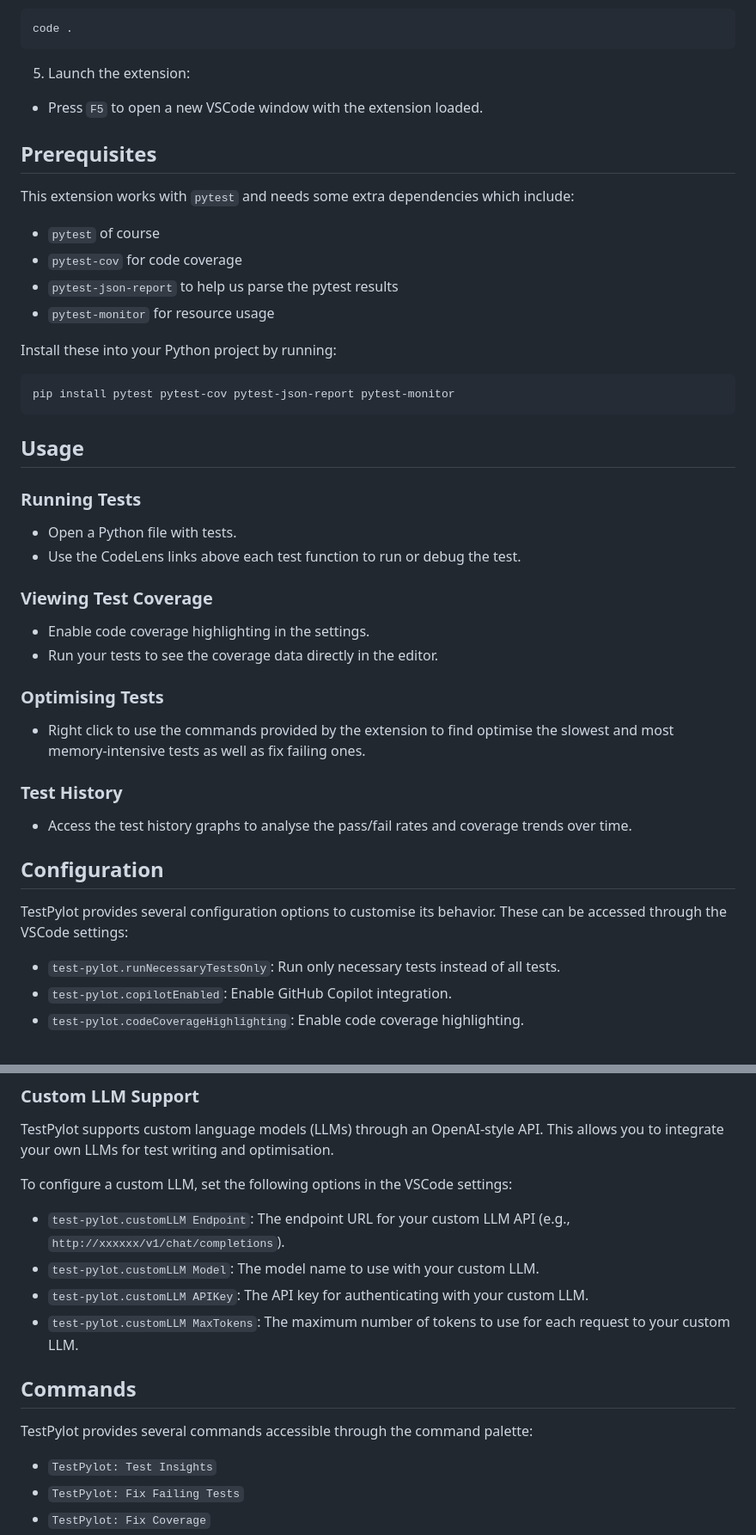
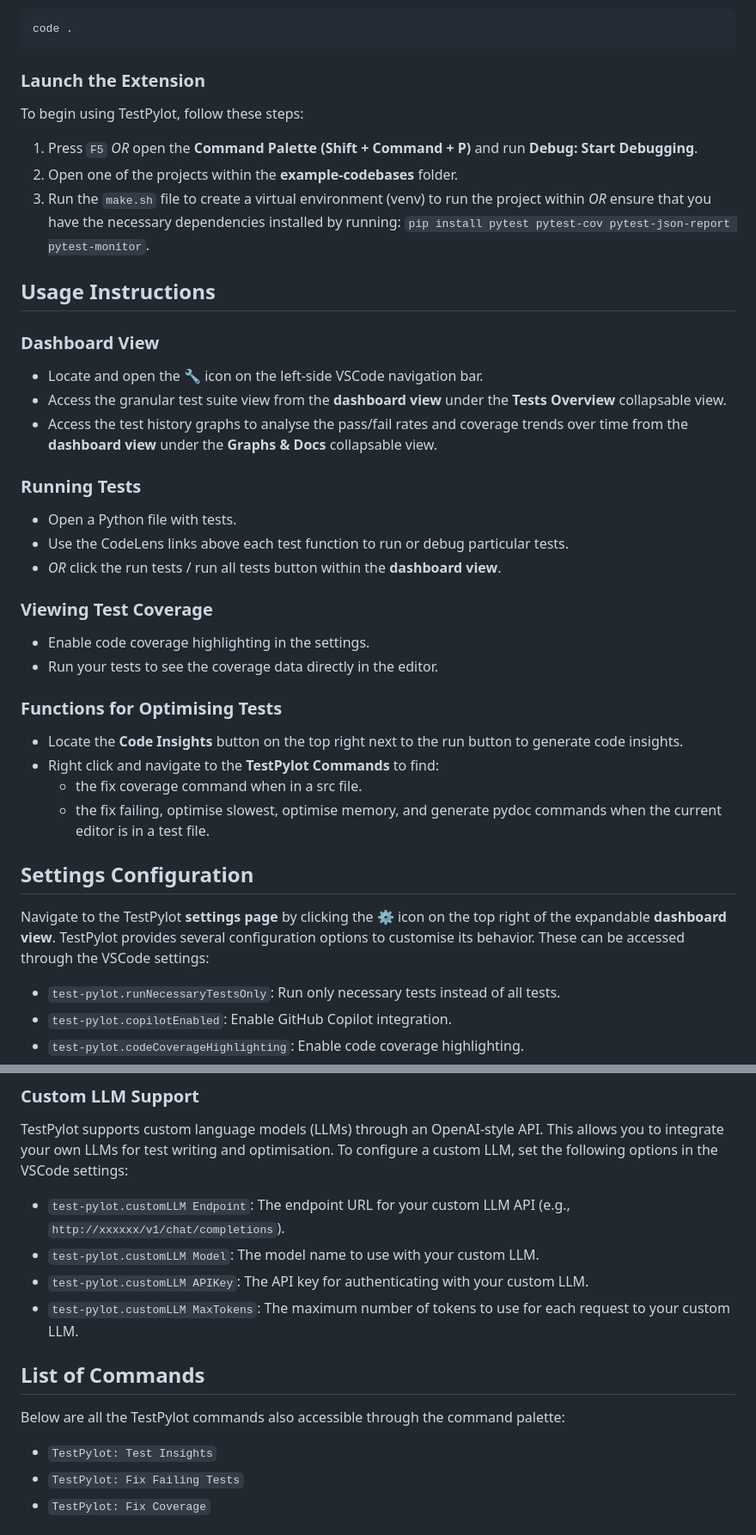
Before and after one commit to ucl-syseng-tools-for-vscode/UnitPylot, a Markdown page: README.md, 2 parts joined by grey strips. Shown at 86% size. Drawn GitHub-style.

````diff
--- a/README.md
+++ b/README.md
@@ -40,45 +64,36 @@ To build TestPylot from source, follow these steps:
   code .
   ```
 
-5. Launch the extension:
-  - Press `F5` to open a new VSCode window with the extension loaded.
+### Launch the Extension
+To begin using TestPylot, follow these steps:
+1. Press `F5` _OR_ open the **Command Palette (Shift + Command + P)** and run **Debug: Start Debugging**.
+2. Open one of the projects within the **example-codebases** folder.
+3. Run the `make.sh` file to create a virtual environment (venv) to run the project within _OR_ ensure that you have the necessary dependencies installed by running: `pip install pytest pytest-cov pytest-json-report pytest-monitor`.
 
-## Prerequisites
-This extension works with `pytest` and needs some extra dependencies which include:
-- `pytest` of course
-- `pytest-cov` for code coverage
-- `pytest-json-report` to help us parse the pytest results
-- `pytest-monitor` for resource usage
-
-Install these into your Python project by running:
-```sh
-pip install pytest pytest-cov pytest-json-report pytest-monitor
-```
-
-## Usage
+## Usage Instructions
+### Dashboard View
+- Locate and open the **🔧** icon on the left-side VSCode navigation bar.
+- Access the granular test suite view from the **dashboard view** under the **Tests Overview** collapsable view.
+- Access the test history graphs to analyse the pass/fail rates and coverage trends over time from the **dashboard view** under the **Graphs & Docs** collapsable view.
 
 ### Running Tests
-
 - Open a Python file with tests.
-- Use the CodeLens links above each test function to run or debug the test.
+- Use the CodeLens links above each test function to run or debug particular tests.
+- _OR_ click the run tests / run all tests button within the **dashboard view**.
 
 ### Viewing Test Coverage
-
 - Enable code coverage highlighting in the settings.
 - Run your tests to see the coverage data directly in the editor.
 
-### Optimising Tests
+### Functions for Optimising Tests
+- Locate the **Code Insights** button on the top right next to the run button to generate code insights.
+- Right click and navigate to the **TestPylot Commands** to find:
+  - the fix coverage command when in a src file.
+  - the fix failing, optimise slowest, optimise memory, and generate pydoc commands when the current editor is in a test file.
 
-- Right click to use the commands provided by the extension to find optimise the slowest and most memory-intensive tests as well as fix failing ones.
-
-### Test History
-
-- Access the test history graphs to analyse the pass/fail rates and coverage trends over time.
-
-## Configuration
-
+## Settings Configuration
+Navigate to the TestPylot **settings page** by clicking the ⚙️ icon on the top right of the expandable **dashboard view**.
 TestPylot provides several configuration options to customise its behavior. These can be accessed through the VSCode settings:
-
 - `test-pylot.runNecessaryTestsOnly`: Run only necessary tests instead of all tests.
 - `test-pylot.copilotEnabled`: Enable GitHub Copilot integration.
 - `test-pylot.codeCoverageHighlighting`: Enable code coverage highlighting.
@@ -95,18 +110,14 @@ TestPylot provides several configuration options to customise its behavior. Thes
 
 ### Custom LLM Support
 TestPylot supports custom language models (LLMs) through an OpenAI-style API. This allows you to integrate your own LLMs for test writing and optimisation.
-
 To configure a custom LLM, set the following options in the VSCode settings:
-
 - `test-pylot.customLLM Endpoint`: The endpoint URL for your custom LLM API (e.g., `http://xxxxxx/v1/chat/completions`).
 - `test-pylot.customLLM Model`: The model name to use with your custom LLM.
 - `test-pylot.customLLM APIKey`: The API key for authenticating with your custom LLM.
 - `test-pylot.customLLM MaxTokens`: The maximum number of tokens to use for each request to your custom LLM.
 
-## Commands
-
-TestPylot provides several commands accessible through the command palette:
-
+## List of Commands
+Below are all the TestPylot commands also accessible through the command palette:
 - `TestPylot: Test Insights`
 - `TestPylot: Fix Failing Tests`
 - `TestPylot: Fix Coverage`
````
Also changed, not shown: other parts of README.md (+37 -13 lines).
